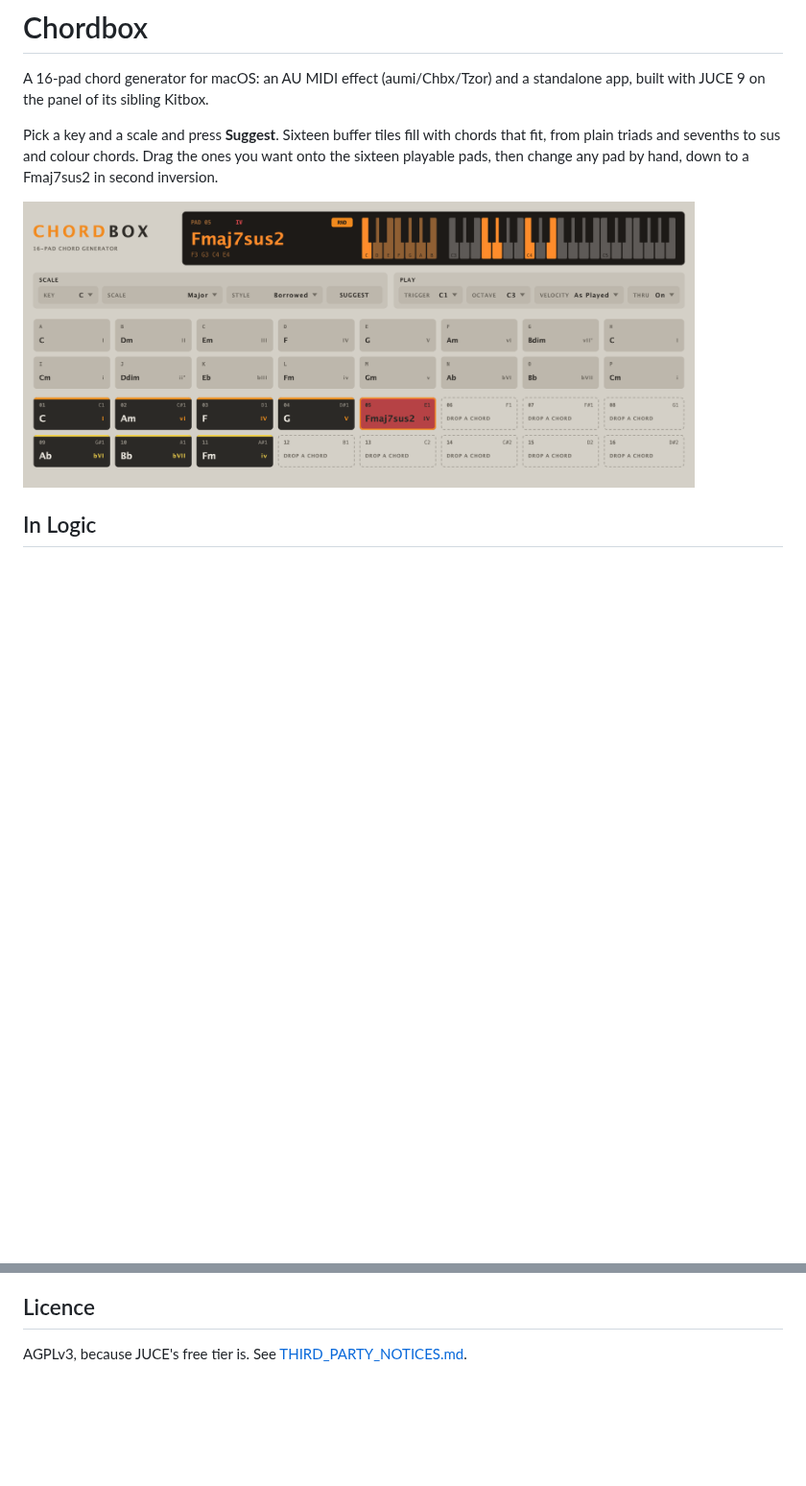
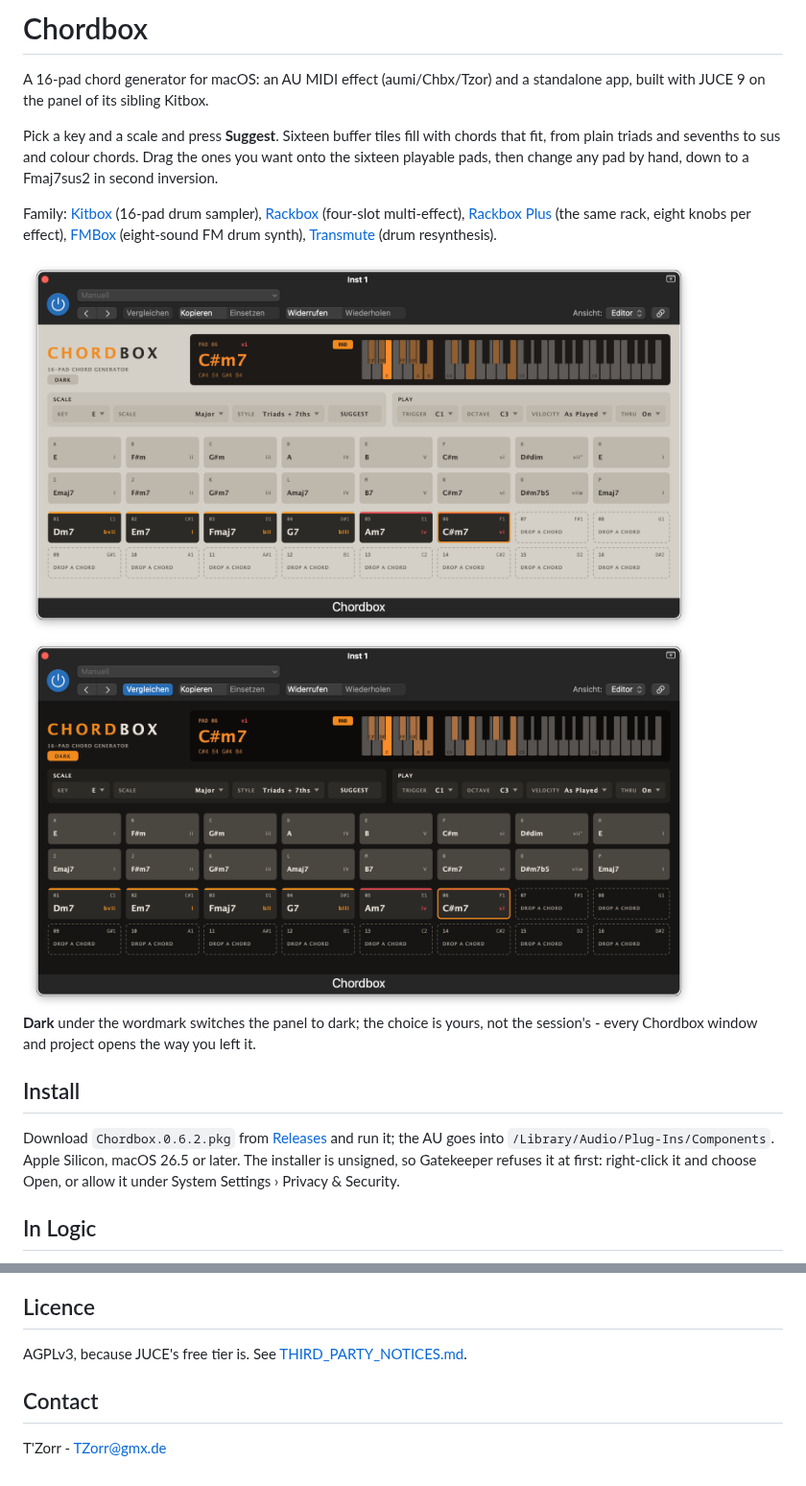
Before and after one commit to TZorr/Chordbox, a Markdown page: README.md, 2 parts joined by grey strips. Shown at 96% size. Rendered like a GitHub page; pictures changed too: screenshot-dark.png (added), screenshot.png; blank space fills up the shorter version.

Commit message:
README: new screenshots, install, family links
Light and dark screenshots of 0.6.2 from Logic replace the old one, an
install section for the release .pkg, links to the sibling plugins and a
contact line.

Co-Authored-By: Claude Opus 5.5 <noreply@anthropic.com>

```diff
--- a/README.md
+++ b/README.md
@@ -8,7 +8,22 @@ chords that fit, from plain triads and sevenths to sus and colour chords.
 Drag the ones you want onto the sixteen playable pads, then change any pad by
 hand, down to a Fmaj7sus2 in second inversion.
 
-<img src="screenshot.png" width="700" alt="Chordbox: C major suggested into the grey buffer, a progression dragged onto the pads below, Fmaj7sus2 held">
+Family: [Kitbox](https://github.com/TZorr/Kitbox) (16-pad drum sampler), [Rackbox](https://github.com/TZorr/Rackbox) (four-slot multi-effect), [Rackbox Plus](https://github.com/TZorr/RackboxPlus) (the same rack, eight knobs per effect), [FMBox](https://github.com/TZorr/FMBox) (eight-sound FM drum synth), [Transmute](https://github.com/TZorr/Transmute) (drum resynthesis).
+
+<img src="screenshot.png" width="700" alt="Chordbox in Logic Pro: E major suggested into the grey buffer, a progression dragged onto the pads below">
+
+<img src="screenshot-dark.png" width="700" alt="Chordbox in Logic Pro with the dark panel">
+
+**Dark** under the wordmark switches the panel to dark; the choice is yours,
+not the session's - every Chordbox window and project opens the way you left it.
+
+## Install
+
+Download `Chordbox.0.6.2.pkg` from
+[Releases](https://github.com/TZorr/Chordbox/releases) and run it; the AU goes into `/Library/Audio/Plug-Ins/Components`. Apple Silicon, macOS
+26.5 or later. The installer is unsigned, so Gatekeeper refuses it at first:
+right-click it and choose Open, or allow it under System Settings › Privacy &
+Security.
 
 ## In Logic
 
@@ -121,3 +136,7 @@ The build runs two checks:
 ## Licence
 
 AGPLv3, because JUCE's free tier is. See [THIRD_PARTY_NOTICES.md](THIRD_PARTY_NOTICES.md).
+
+## Contact
+
+T'Zorr - <TZorr@gmx.de>
```
